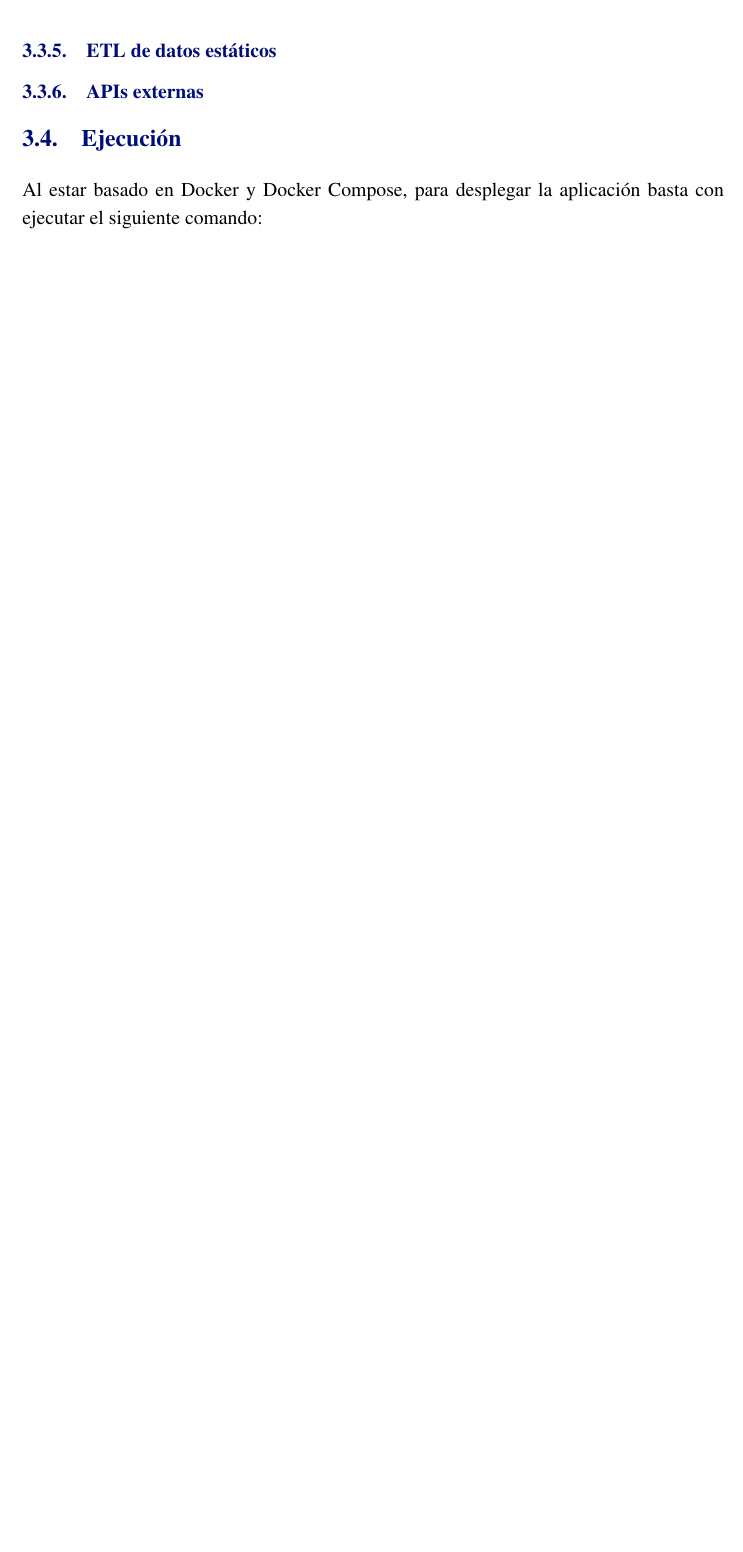
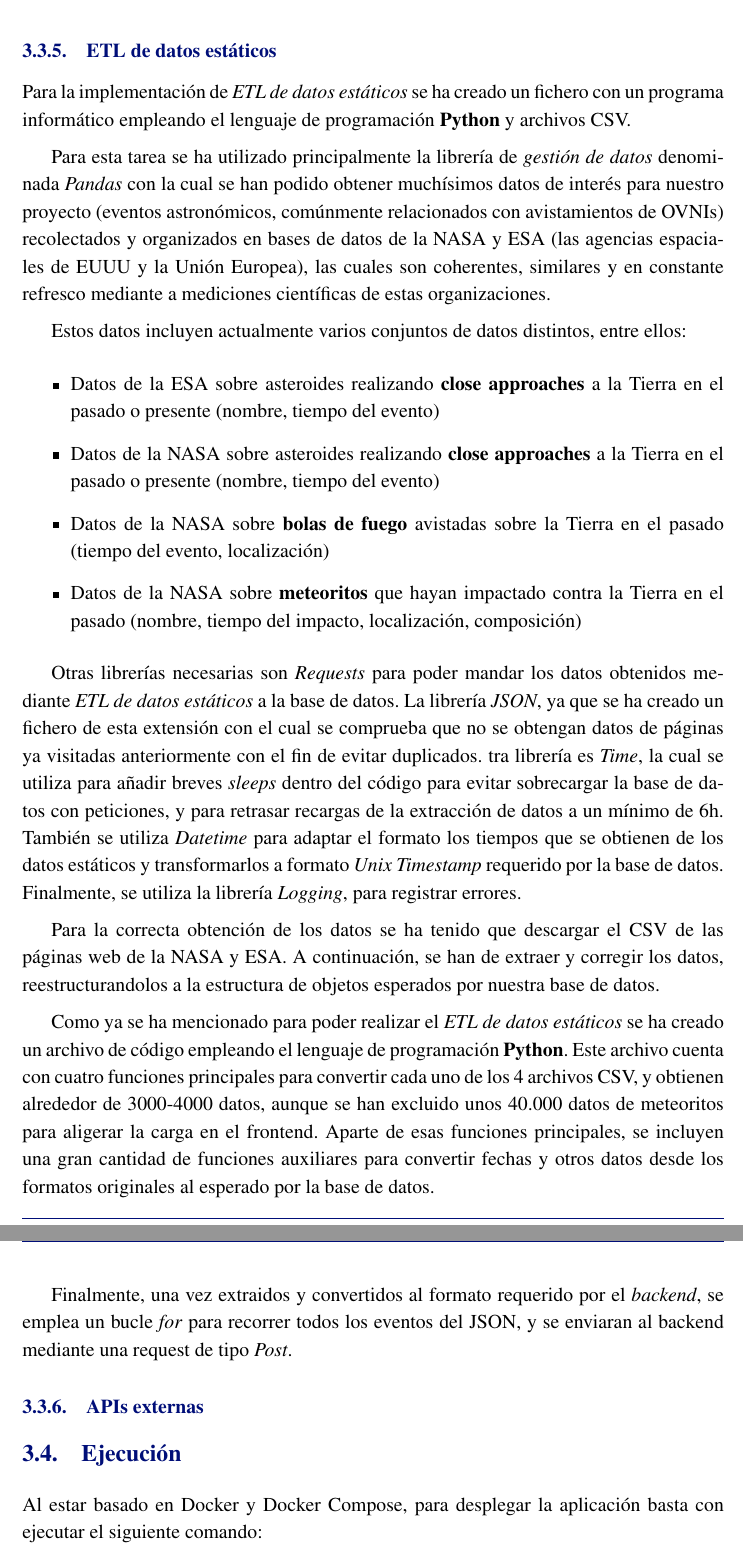
Before and after one commit to ldcas-uc3m/DMS-PO1, a LaTeX document (report/report.tex, which reads report/parts/subparts/etl-implementacion.tex): part of page 18 of 21 before the commit and two parts of pages 19 and 20 of 23 after it, the two joined at a grey line, cut so that both start at the same text, the shorter picture padded with empty space. Compiled offline with pdfLaTeX.

Commit message:
Latex for ETL (CSV importing)

```diff
--- a/report/parts/subparts/etl-implementacion.tex
+++ b/report/parts/subparts/etl-implementacion.tex
@@ -1 +1,38 @@
 \subsubsection{ETL de datos estáticos}
+
+Para la implementación de \textit{ETL de datos estáticos} se ha creado un fichero con un programa informático empleando el lenguaje de programación \textbf{Python} y archivos CSV.
+
+Para esta tarea se ha utilizado principalmente la librería de \textit{gestión de datos} denominada \textit{Pandas}
+con la cual se han podido obtener muchísimos datos de interés para nuestro proyecto (eventos astronómicos, comúnmente relacionados con avistamientos de OVNIs)
+recolectados y organizados en bases de datos de la NASA y ESA (las agencias espaciales de EUUU y la Unión Europea),
+las cuales son coherentes, similares y en constante refresco mediante a mediciones científicas de estas organizaciones.
+
+Estos datos incluyen actualmente varios conjuntos de datos distintos, entre ellos:
+
+\begin{itemize}
+    \item Datos de la ESA sobre asteroides realizando \textbf{close approaches} a la Tierra en el pasado o presente (nombre, tiempo del evento)
+    \item Datos de la NASA sobre asteroides realizando \textbf{close approaches} a la Tierra en el pasado o presente (nombre, tiempo del evento)
+    \item Datos de la NASA sobre \textbf{bolas de fuego} avistadas sobre la Tierra en el pasado (tiempo del evento, localización)
+    \item Datos de la NASA sobre \textbf{meteoritos} que hayan impactado contra la Tierra en el pasado (nombre, tiempo del impacto, localización, composición)
+\end{itemize}
+
+
+Otras librerías necesarias son \textit{Requests} para poder mandar los datos obtenidos mediante \textit{ETL de datos estáticos} a la base de datos.
+La librería \textit{JSON}, ya que se ha creado un fichero de esta extensión con el cual se comprueba que no se obtengan datos de páginas ya visitadas anteriormente con el fin de evitar duplicados.
+tra librería es \textit{Time}, la cual se utiliza para añadir breves \textit{sleeps} dentro del código para evitar sobrecargar la base de datos con peticiones,
+y para retrasar recargas de la extracción de datos a un mínimo de 6h.
+También se utiliza \textit{Datetime} para adaptar el formato los tiempos que se obtienen de los datos estáticos y transformarlos a formato \textit{Unix Timestamp} requerido por la base de datos.
+Finalmente, se utiliza la librería \textit{Logging}, para registrar errores.
+
+Para la correcta obtención de los datos se ha tenido que descargar el CSV de las páginas web de la NASA y ESA.
+A continuación, se han de extraer y corregir los datos, reestructurandolos a la estructura de objetos esperados por nuestra base de datos.
+
+% A continuación se adjuntan unas imágenes de las páginas web para mostrar cómo es la tabla previamente mencionada y como se ven los datos una vez haces click en una de las filas de la tabla. Cabe destacar que la tabla tiene como máximo 10 filas, por lo que una vez se han leído esas 10 filas se debe pasar a una siguiente página:
+
+% POTENTIALLY INSERT SVG HERE
+
+Como ya se ha mencionado para poder realizar el \textit{ETL de datos estáticos} se ha creado un archivo de código empleando el lenguaje de programación \textbf{Python}.
+Este archivo cuenta con cuatro funciones principales para convertir cada uno de los 4 archivos CSV, y obtienen alrededor de 3000-4000 datos, aunque se han excluido unos 40.000 datos de meteoritos para aligerar la carga en el frontend.
+Aparte de esas funciones principales, se incluyen una gran cantidad de funciones auxiliares para convertir fechas y otros datos desde los formatos originales al esperado por la base de datos.
+
+Finalmente, una vez extraidos y convertidos al formato requerido por el \textit{backend}, se emplea un bucle \textit{for} para recorrer todos los eventos del JSON, y se enviaran al backend mediante una request de tipo \textit{Post}.
```
Also changed, not shown: report/parts/subparts/etl-arquitectura.tex (+18 -0 lines), report/parts/validacion/resumen.tex (+8 -3 lines).
